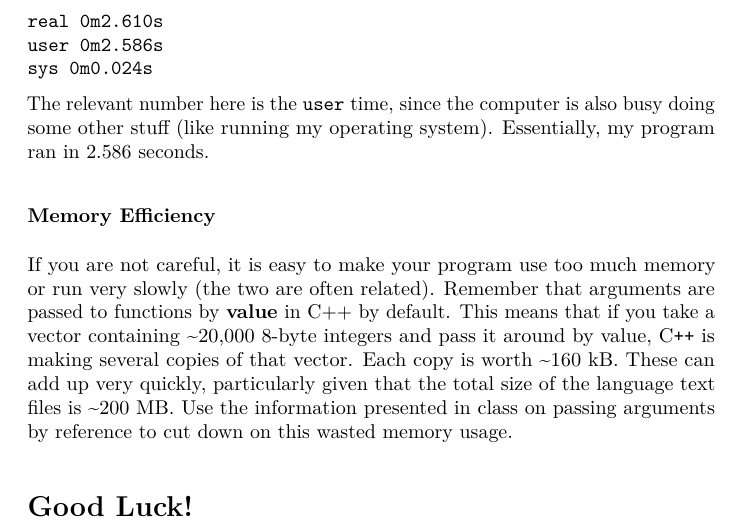
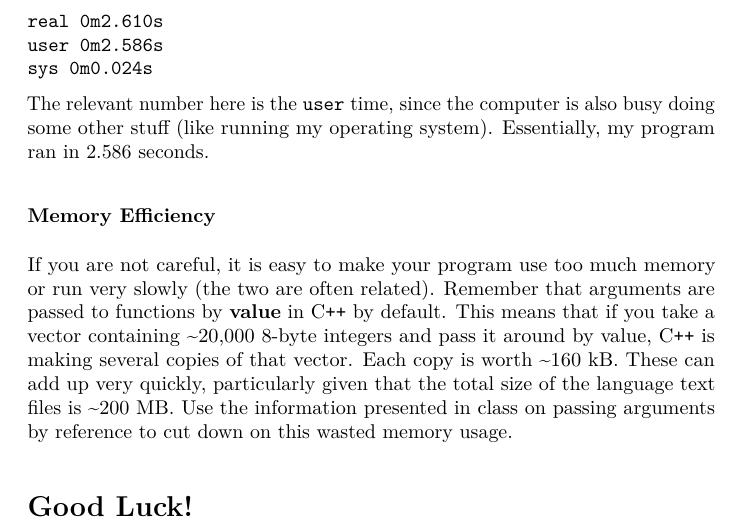
Before and after one commit to nishaq503/natural_language_identification, a LaTeX document (README.tex): part of page 7 of 7, cut so that both start at the same text. The pictures show the PDF file README.pdf that the author committed with the source.

Commit message:
Awaiting proof-read.

```diff
--- a/README.tex
+++ b/README.tex
@@ -452,7 +452,7 @@ Essentially, my program ran in 2.586 seconds.
 
 If you are not careful, it is easy to make your program use too much
 memory or run very slowly (the two are often related). Remember that
-arguments are passed to functions by \textbf{value} in C++ by default.
+arguments are passed to functions by \textbf{value} in C\texttt{++} by default.
 This means that if you take a vector containing \textasciitilde{}20,000
 8-byte integers and pass it around by value, C\texttt{++} is making several
 copies of that vector. Each copy is worth \textasciitilde{}160 kB. These
```
Also changed, not shown: README.pdf.
